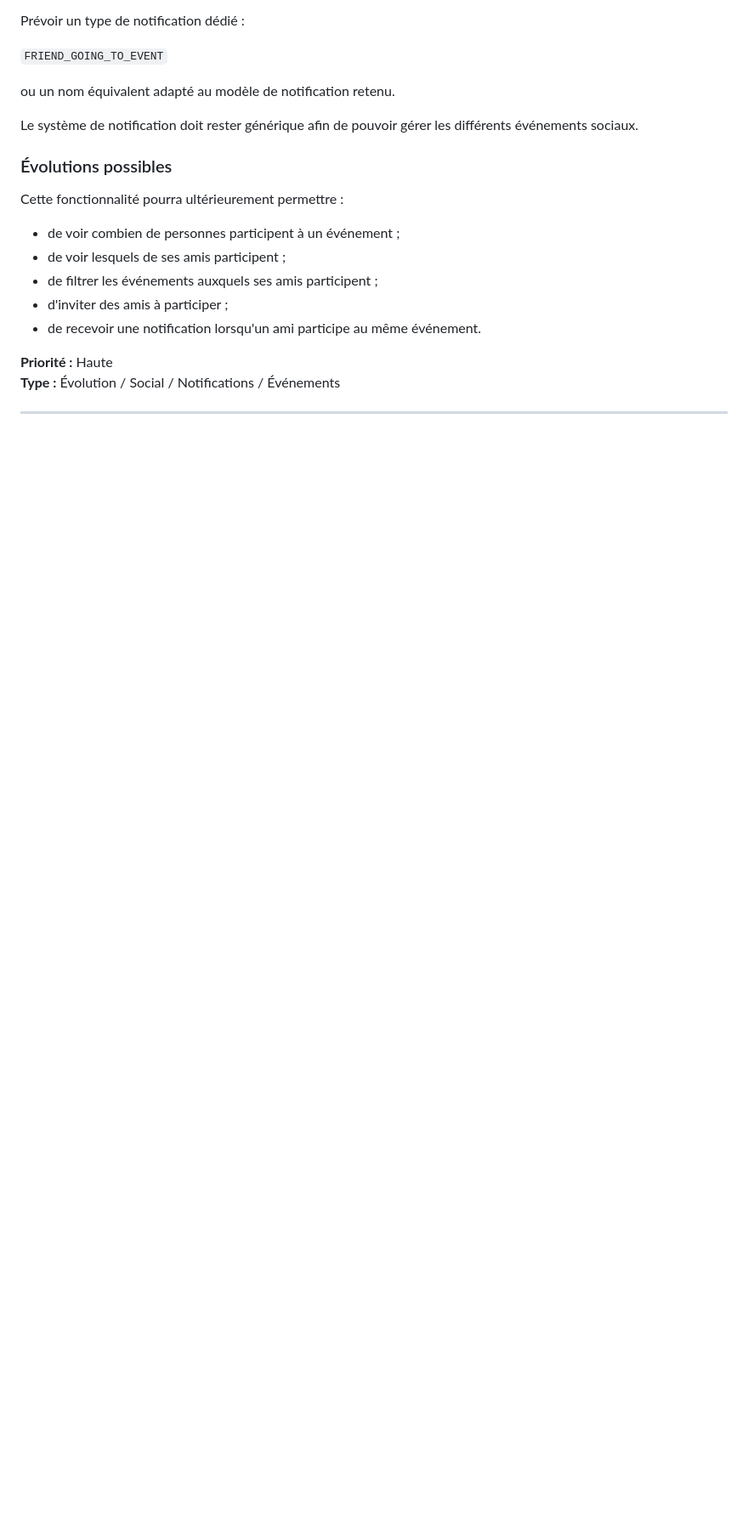
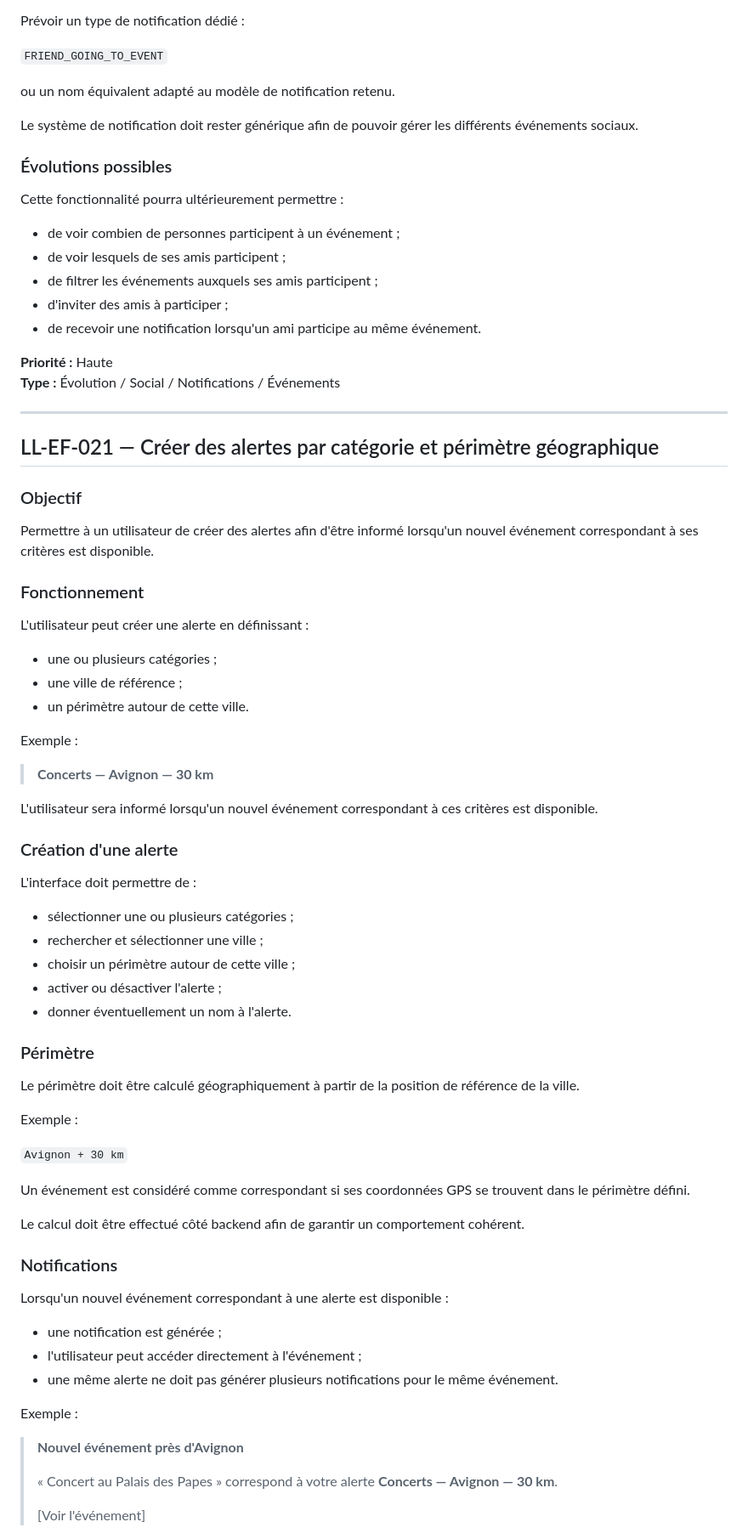
Before and after one commit to abasset1/LocalLife, a Markdown page: docs/05_Sprints/SPRINT_EVOL_FIX.md, the part around one of its changes. Shown at 85% size. GitHub-like rendering; blank space fills up the shorter version.

```diff
--- a/docs/05_Sprints/SPRINT_EVOL_FIX.md
+++ b/docs/05_Sprints/SPRINT_EVOL_FIX.md
@@ -1269,3 +1269,61 @@ Cette fonctionnalité pourra ultérieurement permettre :
 
 ---
 
+## LL-EF-021 — Créer des alertes par catégorie et périmètre géographique
+
+### Objectif
+
+Permettre à un utilisateur de créer des alertes afin d'être informé lorsqu'un nouvel événement correspondant à ses critères est disponible.
+
+### Fonctionnement
+
+L'utilisateur peut créer une alerte en définissant :
+
+- une ou plusieurs catégories ;
+- une ville de référence ;
+- un périmètre autour de cette ville.
+
+Exemple :
+
+> **Concerts — Avignon — 30 km**
+
+L'utilisateur sera informé lorsqu'un nouvel événement correspondant à ces critères est disponible.
+
+### Création d'une alerte
+
+L'interface doit permettre de :
+
+- sélectionner une ou plusieurs catégories ;
+- rechercher et sélectionner une ville ;
+- choisir un périmètre autour de cette ville ;
+- activer ou désactiver l'alerte ;
+- donner éventuellement un nom à l'alerte.
+
+### Périmètre
+
+Le périmètre doit être calculé géographiquement à partir de la position de référence de la ville.
+
+Exemple :
+
+`Avignon + 30 km`
+
+Un événement est considéré comme correspondant si ses coordonnées GPS se trouvent dans le périmètre défini.
+
+Le calcul doit être effectué côté backend afin de garantir un comportement cohérent.
+
+### Notifications
+
+Lorsqu'un nouvel événement correspondant à une alerte est disponible :
+
+- une notification est générée ;
+- l'utilisateur peut accéder directement à l'événement ;
+- une même alerte ne doit pas générer plusieurs notifications pour le même événement.
+
+Exemple :
+
+> **Nouvel événement près d'Avignon**
+>
+> « Concert au Palais des Papes » correspond à votre alerte **Concerts — Avignon — 30 km**.
+>
+> [Voir l'événement]
+
```
Also changed, not shown: other parts of docs/05_Sprints/SPRINT_EVOL_FIX.md (+82 -0 lines).
